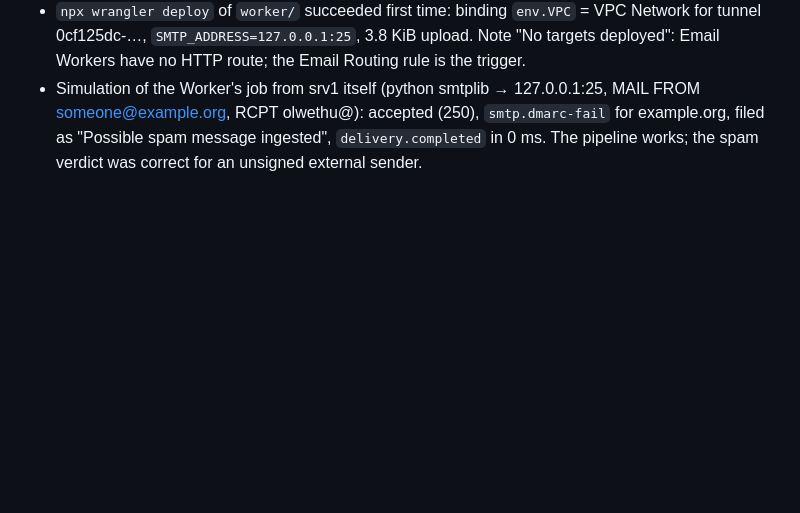
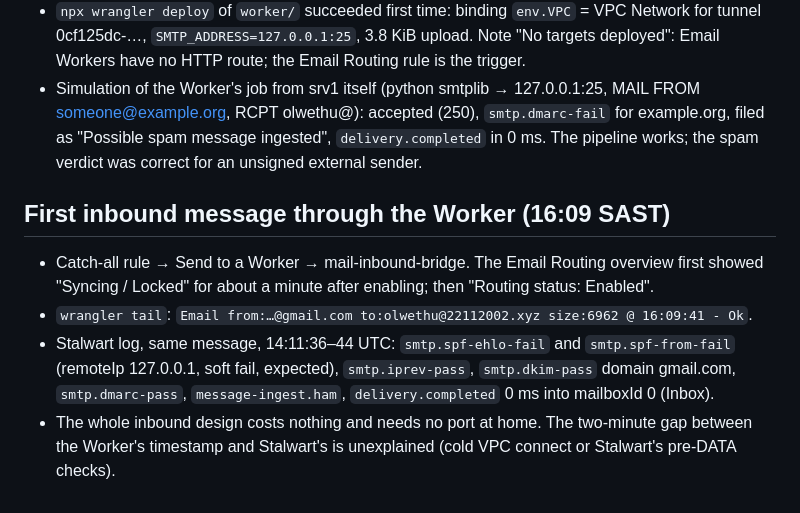
Before and after one commit to Olwethu-Dlamini/mailserver, a Markdown page: notes/build-log-2026-10-08.md, the part around the change. Rendered like a GitHub page; blank space fills up the shorter version.

Commit message:
Build log: first Gmail message delivered through Email Routing, the Worker and the tunnel

```diff
--- a/notes/build-log-2026-10-08.md
+++ b/notes/build-log-2026-10-08.md
@@ -206,3 +206,14 @@ The user has no budget for a VPS. Investigation (GitHub + Cloudflare docs) found
   someone@example.org, RCPT olwethu@): accepted (250), `smtp.dmarc-fail` for example.org, filed
   as "Possible spam message ingested", `delivery.completed` in 0 ms. The pipeline works; the
   spam verdict was correct for an unsigned external sender.
+
+## First inbound message through the Worker (16:09 SAST)
+
+- Catch-all rule → Send to a Worker → mail-inbound-bridge. The Email Routing overview first showed
+  "Syncing / Locked" for about a minute after enabling; then "Routing status: Enabled".
+- `wrangler tail`: `Email from:…@gmail.com to:olwethu@22112002.xyz size:6962 @ 16:09:41 - Ok`.
+- Stalwart log, same message, 14:11:36–44 UTC: `smtp.spf-ehlo-fail` and `smtp.spf-from-fail`
+  (remoteIp 127.0.0.1, soft fail, expected), `smtp.iprev-pass`, `smtp.dkim-pass` domain gmail.com,
+  `smtp.dmarc-pass`, `message-ingest.ham`, `delivery.completed` 0 ms into mailboxId 0 (Inbox).
+- The whole inbound design costs nothing and needs no port at home. The two-minute gap between the
+  Worker's timestamp and Stalwart's is unexplained (cold VPC connect or Stalwart's pre-DATA checks).
```
